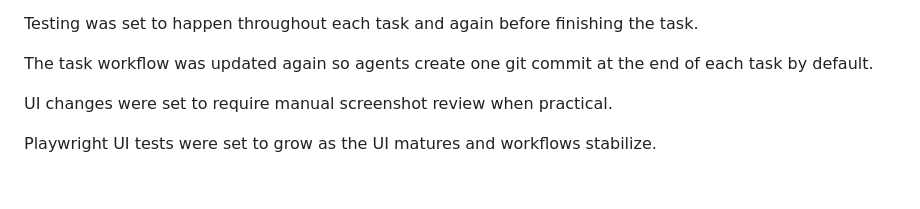
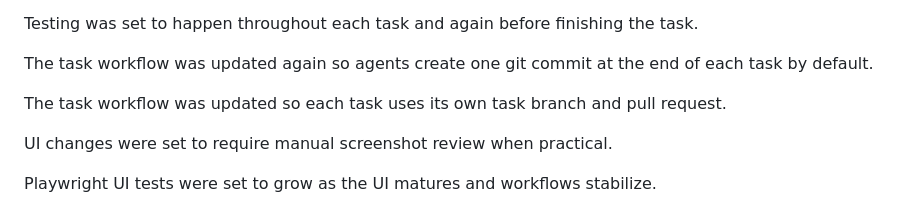
Before and after one commit to e6qu/sharecrop, a Markdown page: WHAT_WE_DID.md, the part around the change. Drawn GitHub-style; blank space fills up the shorter version.

```diff
--- a/WHAT_WE_DID.md
+++ b/WHAT_WE_DID.md
@@ -25,6 +25,8 @@ The task workflow was updated to use one commit per task, with code, tests, and
 Testing was set to happen throughout each task and again before finishing the task.
 
 The task workflow was updated again so agents create one git commit at the end of each task by default.
+
+The task workflow was updated so each task uses its own task branch and pull request.
 
 UI changes were set to require manual screenshot review when practical.
 
```
Also changed, not shown: AGENTS.md (+4 -0 lines), PLAN.md (+1 -0 lines).
